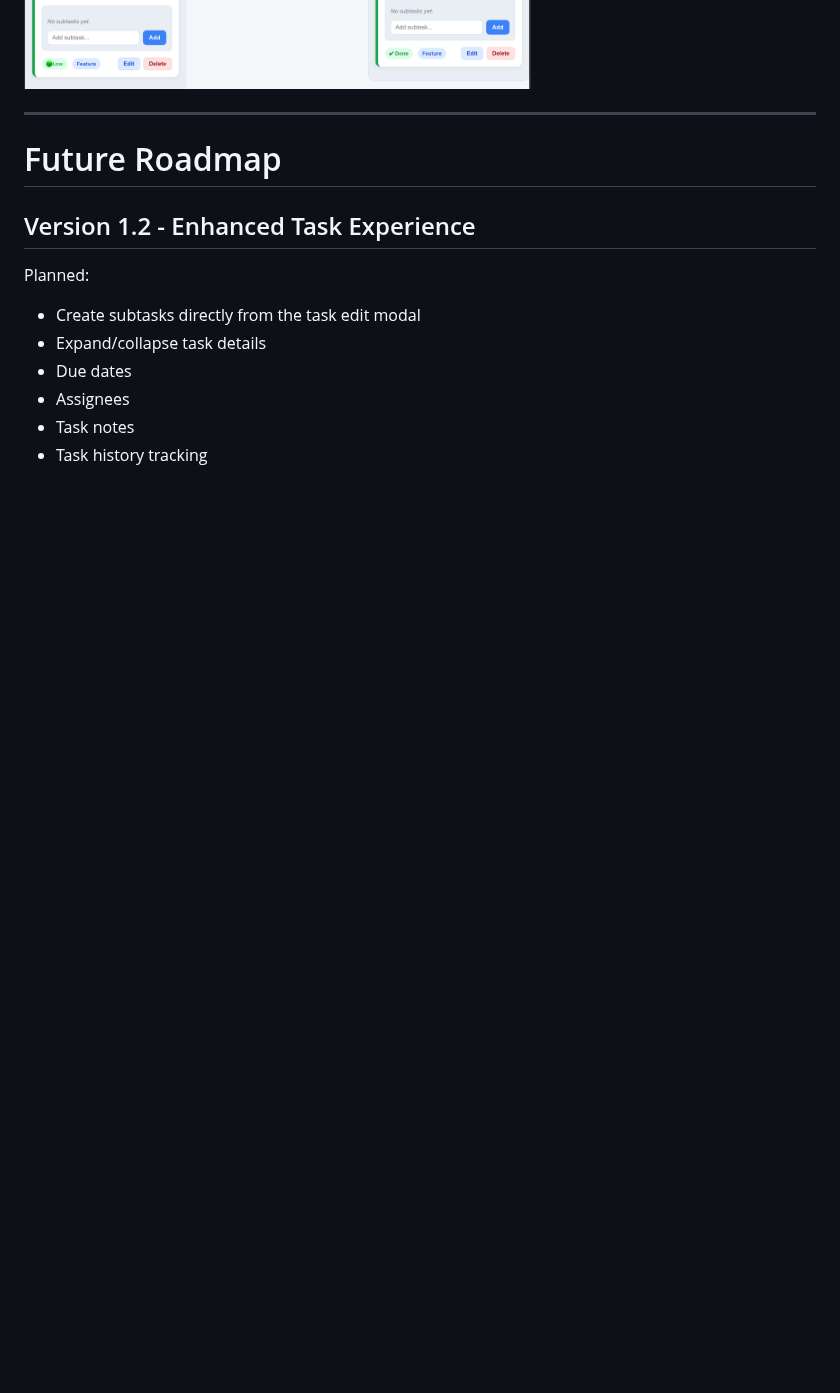
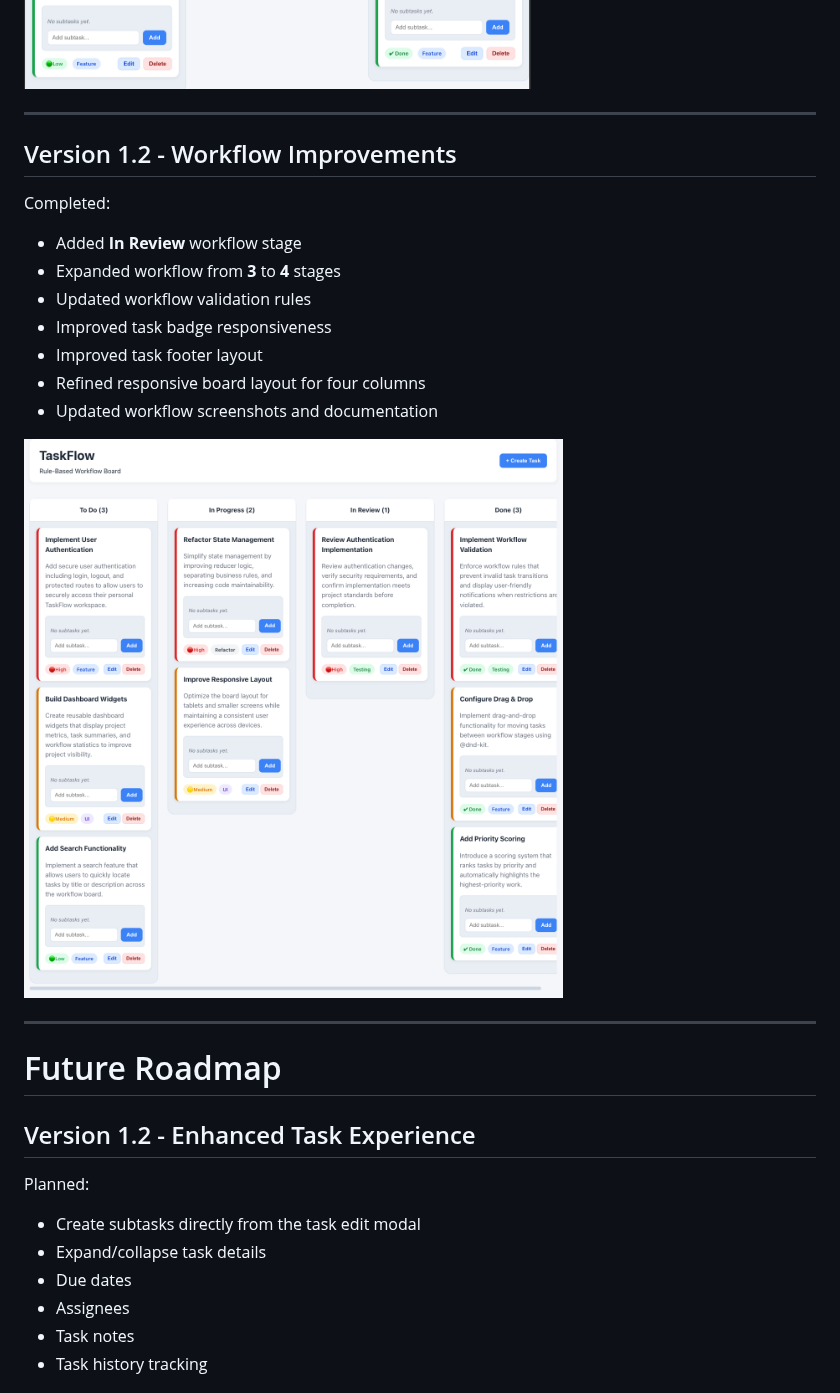
Before and after one commit to garrib10/taskflow, a Markdown page: README.md, the part around one of its changes. GitHub-like rendering; pictures changed too: screenshots/taskflow-v1.2-board.png (added); blank space fills up the shorter version.

Commit message:
add in review column in workflow stage

```diff
--- a/README.md
+++ b/README.md
@@ -209,6 +211,22 @@ Completed:
 - Subtask deletion
 
 ![TaskFlow Version 1.1](./screenshots/taskflow-board.png)
+
+---
+
+## Version 1.2 - Workflow Improvements
+
+Completed:
+
+- Added **In Review** workflow stage
+- Expanded workflow from **3** to **4** stages
+- Updated workflow validation rules
+- Improved task badge responsiveness
+- Improved task footer layout
+- Refined responsive board layout for four columns
+- Updated workflow screenshots and documentation
+
+![TaskFlow Version 1.2](./screenshots/taskflow-v1.2-board.png)
 
 ---
 
```
Also changed, not shown: other parts of README.md (+2 -0 lines), 4 other files.
